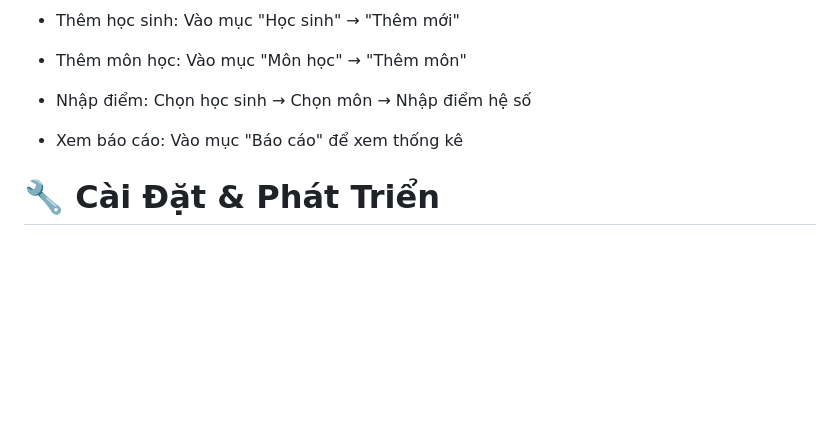
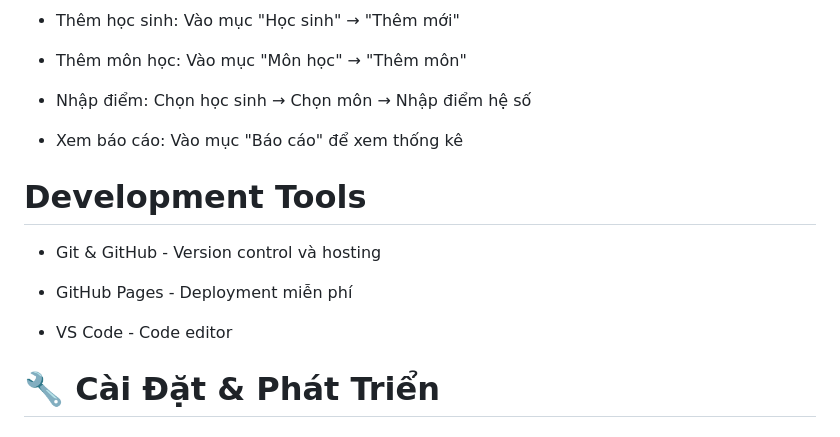
Before and after one commit to vietanh240/TKWEB_BTL, a Markdown page: README.md, the part around one of its changes. Drawn GitHub-style; blank space fills up the shorter version.

```diff
--- a/README.md
+++ b/README.md
@@ -92,6 +124,13 @@ TKWEB_BTL/
 
 - Xem báo cáo: Vào mục "Báo cáo" để xem thống kê
 
+# Development Tools
+- Git & GitHub - Version control và hosting
+
+- GitHub Pages - Deployment miễn phí
+
+- VS Code - Code editor
+
 # 🔧 Cài Đặt & Phát Triển
 ## Yêu cầu hệ thống
 
```
Also changed, not shown: other parts of README.md (+32 -0 lines).
